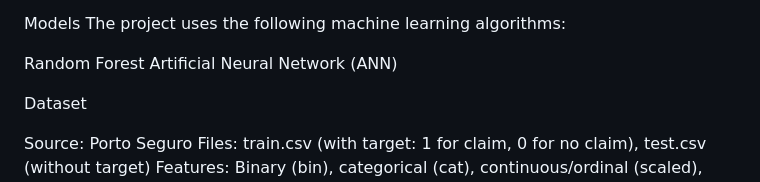
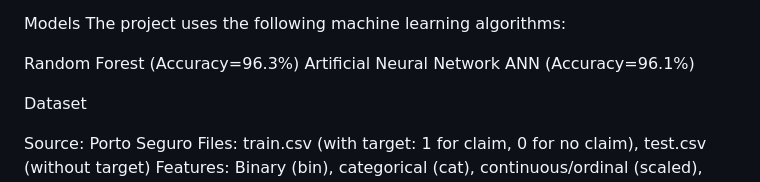
Before and after one commit to saad7226/AI-Insurance-Claim-Predictor, a Markdown page: README.md, the part around the change printed below. Drawn GitHub-style.

```diff
--- a/README.md
+++ b/README.md
@@ -79,8 +79,8 @@ Deployment: Render,
 Models
 The project uses the following machine learning algorithms:
 
-Random Forest
-Artificial Neural Network (ANN)
+Random Forest (Accuracy=96.3%)
+Artificial Neural Network ANN (Accuracy=96.1%)
 
 Dataset
 
```
Also changed, not shown: other parts of README.md (+6 -0 lines).
